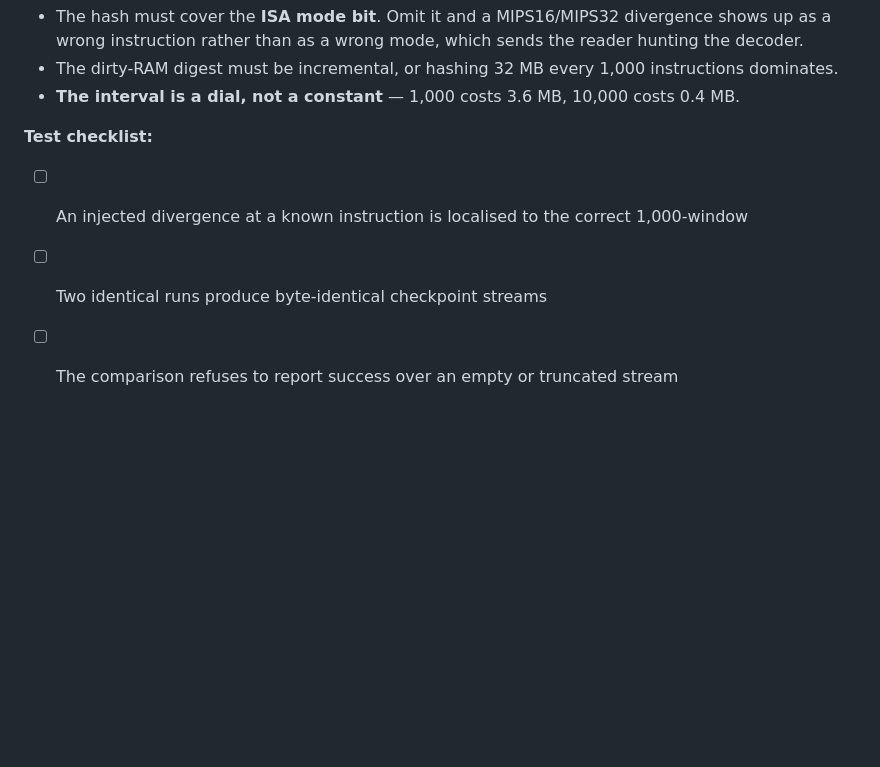
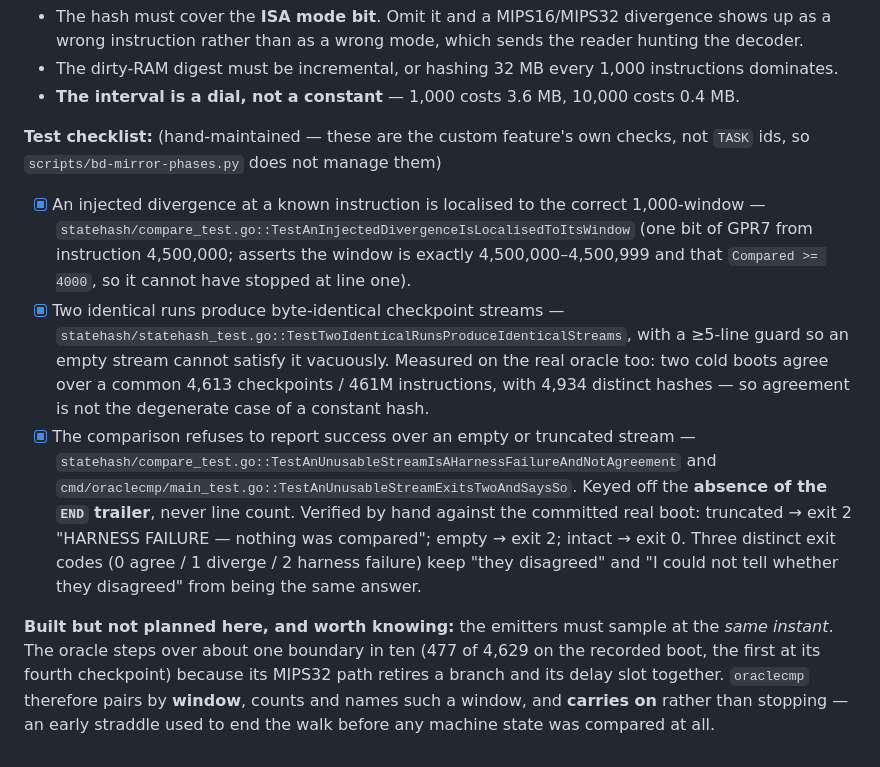
Before and after one commit to ddunford/GoRetroTv, a Markdown page: plan/phase-1-foundation.md, the part around one of its changes. Rendered like a GitHub page; blank space fills up the shorter version.

```diff
--- a/plan/phase-1-foundation.md
+++ b/plan/phase-1-foundation.md
@@ -45,7 +45,27 @@ nothing like it exists outside this project.
 - The dirty-RAM digest must be incremental, or hashing 32 MB every 1,000 instructions dominates.
 - **The interval is a dial, not a constant** — 1,000 costs 3.6 MB, 10,000 costs 0.4 MB.
 
-**Test checklist:**
-- [ ] An injected divergence at a known instruction is localised to the correct 1,000-window
-- [ ] Two identical runs produce byte-identical checkpoint streams
-- [ ] The comparison refuses to report success over an empty or truncated stream
+**Test checklist:** (hand-maintained — these are the custom feature's own checks, not `TASK` ids, so
+`scripts/bd-mirror-phases.py` does not manage them)
+- [x] An injected divergence at a known instruction is localised to the correct 1,000-window
+      — `statehash/compare_test.go::TestAnInjectedDivergenceIsLocalisedToItsWindow` (one bit of
+      GPR7 from instruction 4,500,000; asserts the window is exactly 4,500,000–4,500,999 and that
+      `Compared >= 4000`, so it cannot have stopped at line one).
+- [x] Two identical runs produce byte-identical checkpoint streams
+      — `statehash/statehash_test.go::TestTwoIdenticalRunsProduceIdenticalStreams`, with a
+      ≥5-line guard so an empty stream cannot satisfy it vacuously. Measured on the real oracle
+      too: two cold boots agree over a common 4,613 checkpoints / 461M instructions, with 4,934
+      distinct hashes — so agreement is not the degenerate case of a constant hash.
+- [x] The comparison refuses to report success over an empty or truncated stream
+      — `statehash/compare_test.go::TestAnUnusableStreamIsAHarnessFailureAndNotAgreement` and
+      `cmd/oraclecmp/main_test.go::TestAnUnusableStreamExitsTwoAndSaysSo`. Keyed off the **absence
+      of the `END` trailer**, never line count. Verified by hand against the committed real boot:
+      truncated → exit 2 "HARNESS FAILURE — nothing was compared"; empty → exit 2; intact → exit 0.
+      Three distinct exit codes (0 agree / 1 diverge / 2 harness failure) keep "they disagreed"
+      and "I could not tell whether they disagreed" from being the same answer.
+
+**Built but not planned here, and worth knowing:** the emitters must sample at the *same instant*.
+The oracle steps over about one boundary in ten (477 of 4,629 on the recorded boot, the first at its
+fourth checkpoint) because its MIPS32 path retires a branch and its delay slot together. `oraclecmp`
+therefore pairs by **window**, counts and names such a window, and **carries on** rather than
+stopping — an early straddle used to end the walk before any machine state was compared at all.
```
Also changed, not shown: other parts of plan/phase-1-foundation.md (+15 -15 lines).
